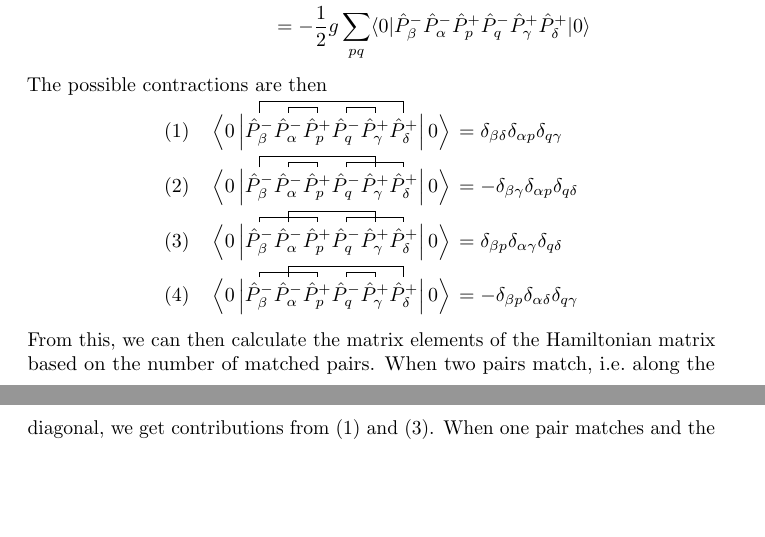
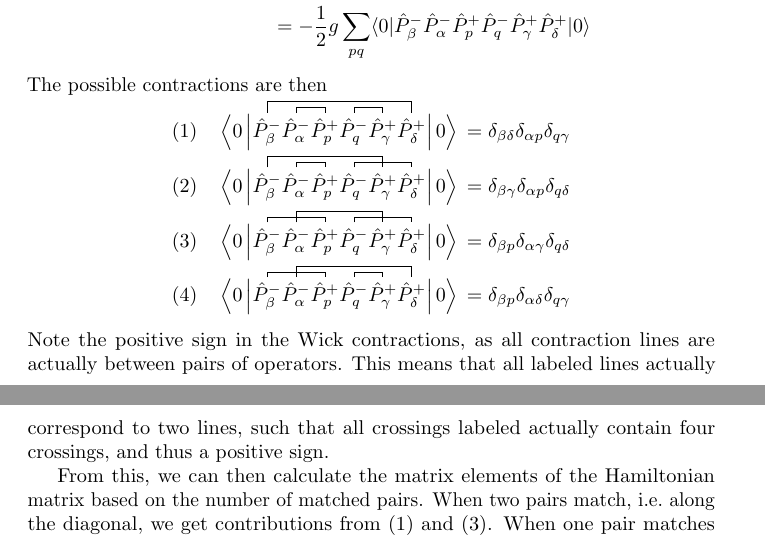
Before and after one commit to augustfe/FYS4480, a LaTeX document (midterm2/main.tex, which reads midterm2/sections/b.tex): two parts of pages 11 and 12 of 17, joined at a grey line, cut so that both start at the same text, the shorter picture padded with empty space. Compiled offline with pdfLaTeX.

Commit message:
Fix sign in b

```diff
--- a/midterm2/sections/b.tex
+++ b/midterm2/sections/b.tex
@@ -190,7 +190,7 @@ The possible contractions are then
         \c2 {\hat{P}_\gamma^+}
         \c1 {\hat{P}_\delta^+}
         \right\vert 0 \right\rangle
-    } &= -\delta_{\beta \gamma} \delta_{\alpha p} \delta_{q \delta} \\[0.5em]
+    } &= \delta_{\beta \gamma} \delta_{\alpha p} \delta_{q \delta} \\[0.5em]
     (3) \quad \wick[offset=1.2em,sep=0.3em]{
         \left\langle 0 \left\vert
         \c1 {\hat{P}_\beta^-}
@@ -210,8 +210,11 @@ The possible contractions are then
         \c1 {\hat{P}_\gamma^+}
         \c2 {\hat{P}_\delta^+}
         \right\vert 0 \right\rangle
-    } &= -\delta_{\beta p} \delta_{\alpha \delta} \delta_{q \gamma}
+    } &= \delta_{\beta p} \delta_{\alpha \delta} \delta_{q \gamma}
 \end{align*}
+Note the positive sign in the Wick contractions, as all contraction lines are actually between pairs of operators.
+This means that all labeled lines actually correspond to two lines, such that all crossings labeled actually contain four crossings, and thus a positive sign.
+
 From this, we can then calculate the matrix elements of the Hamiltonian matrix based on the number of matched pairs.
 When two pairs match, i.e.~along the diagonal, we get contributions from $(1)$ and $(3)$.
 When one pair matches and the other differs, we get contributions from \textit{either} $(2)$ or $(4)$.
```
Also changed, not shown: midterm2/main.pdf.
